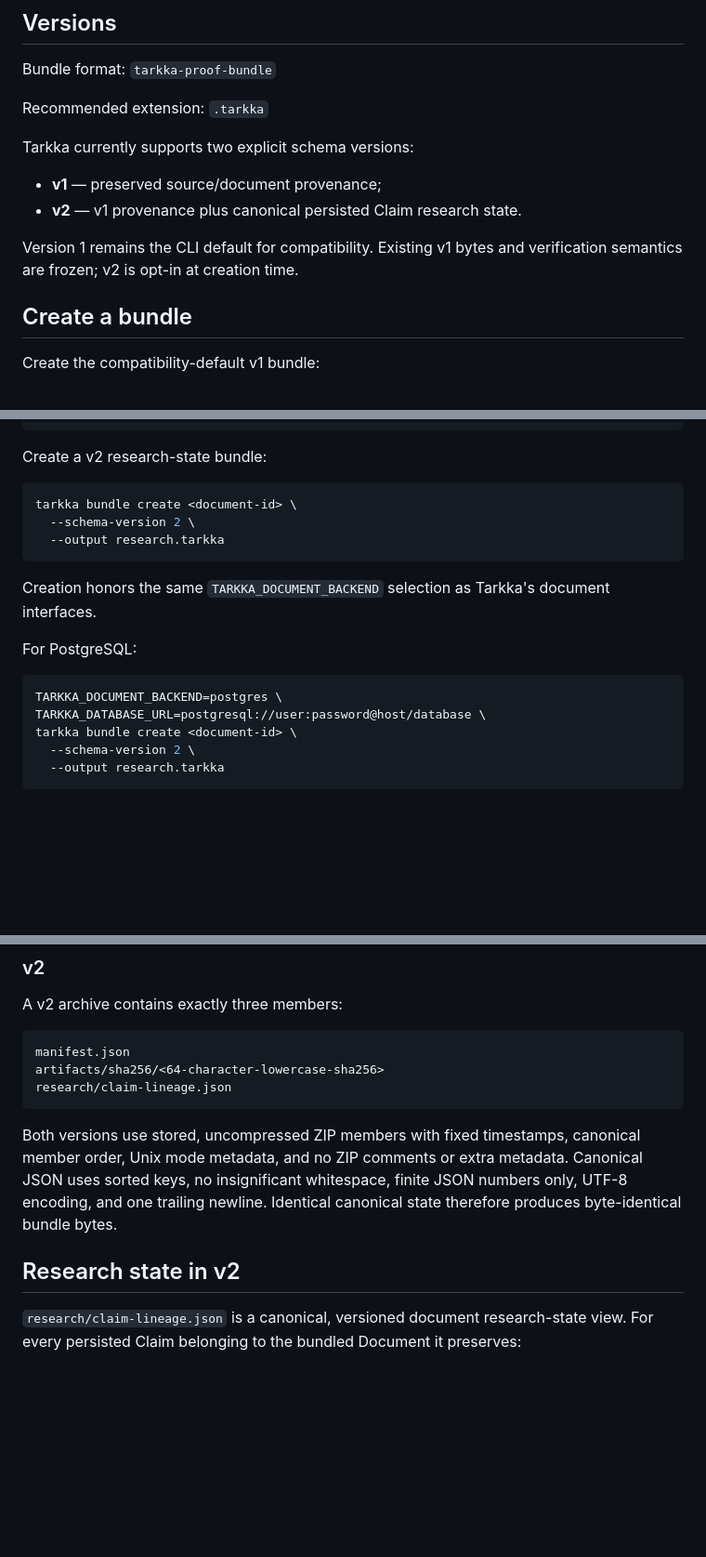
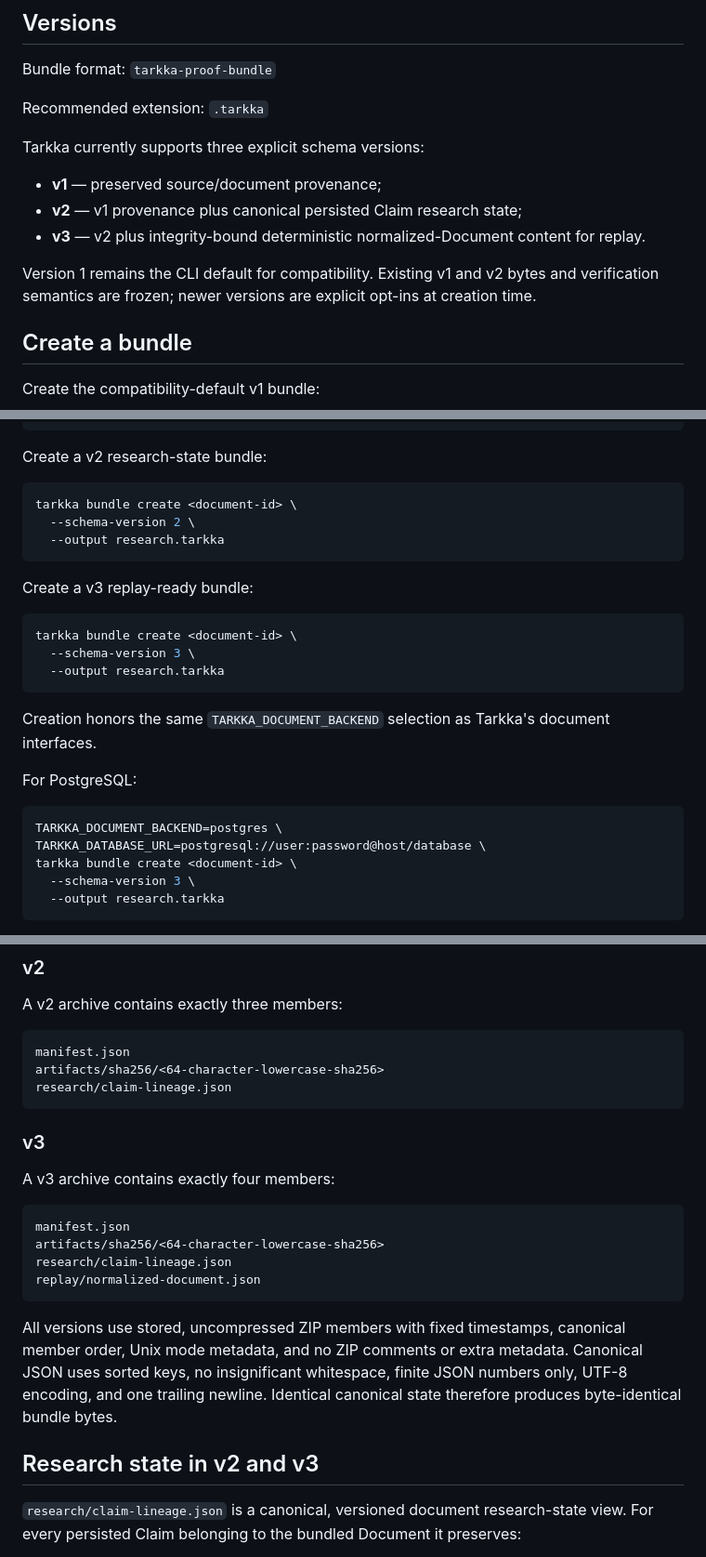
Before and after one commit to cbwinslow/Tarkka, a Markdown page: docs/PROOF_BUNDLES.md, 3 parts joined by grey strips. Shown at 93% size. Drawn GitHub-style; blank space fills up the shorter version.

````diff
--- a/docs/PROOF_BUNDLES.md
+++ b/docs/PROOF_BUNDLES.md
@@ -12,12 +12,13 @@ Bundle format: `tarkka-proof-bundle`
 
 Recommended extension: `.tarkka`
 
-Tarkka currently supports two explicit schema versions:
+Tarkka currently supports three explicit schema versions:
 
 - **v1** — preserved source/document provenance;
-- **v2** — v1 provenance plus canonical persisted Claim research state.
+- **v2** — v1 provenance plus canonical persisted Claim research state;
+- **v3** — v2 plus integrity-bound deterministic normalized-Document content for replay.
 
-Version 1 remains the CLI default for compatibility. Existing v1 bytes and verification semantics are frozen; v2 is opt-in at creation time.
+Version 1 remains the CLI default for compatibility. Existing v1 and v2 bytes and verification semantics are frozen; newer versions are explicit opt-ins at creation time.
 
 ## Create a bundle
 
@@ -43,6 +44,14 @@ tarkka bundle create <document-id> \
   --output research.tarkka
 ```
 
+Create a v3 replay-ready bundle:
+
+```bash
+tarkka bundle create <document-id> \
+  --schema-version 3 \
+  --output research.tarkka
+```
+
 Creation honors the same `TARKKA_DOCUMENT_BACKEND` selection as Tarkka's document interfaces.
 
 For PostgreSQL:
@@ -51,7 +60,7 @@ For PostgreSQL:
 TARKKA_DOCUMENT_BACKEND=postgres \
 TARKKA_DATABASE_URL=postgresql://user:password@host/database \
 tarkka bundle create <document-id> \
-  --schema-version 2 \
+  --schema-version 3 \
   --output research.tarkka
 ```
 
@@ -88,9 +97,20 @@ artifacts/sha256/<64-character-lowercase-sha256>
 research/claim-lineage.json
 ```
 
-Both versions use stored, uncompressed ZIP members with fixed timestamps, canonical member order, Unix mode metadata, and no ZIP comments or extra metadata. Canonical JSON uses sorted keys, no insignificant whitespace, finite JSON numbers only, UTF-8 encoding, and one trailing newline. Identical canonical state therefore produces byte-identical bundle bytes.
+### v3
 
-## Research state in v2
+A v3 archive contains exactly four members:
+
+```text
+manifest.json
+artifacts/sha256/<64-character-lowercase-sha256>
+research/claim-lineage.json
+replay/normalized-document.json
+```
+
+All versions use stored, uncompressed ZIP members with fixed timestamps, canonical member order, Unix mode metadata, and no ZIP comments or extra metadata. Canonical JSON uses sorted keys, no insignificant whitespace, finite JSON numbers only, UTF-8 encoding, and one trailing newline. Identical canonical state therefore produces byte-identical bundle bytes.
+
+## Research state in v2 and v3
 
 `research/claim-lineage.json` is a canonical, versioned document research-state view. For every persisted Claim belonging to the bundled Document it preserves:
 
````
Also changed, not shown: other parts of docs/PROOF_BUNDLES.md (+65 -14 lines).
